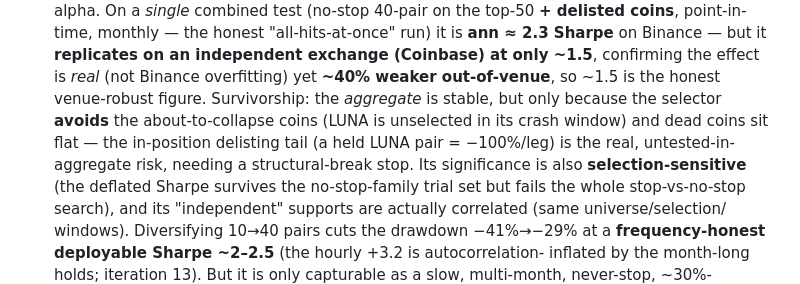
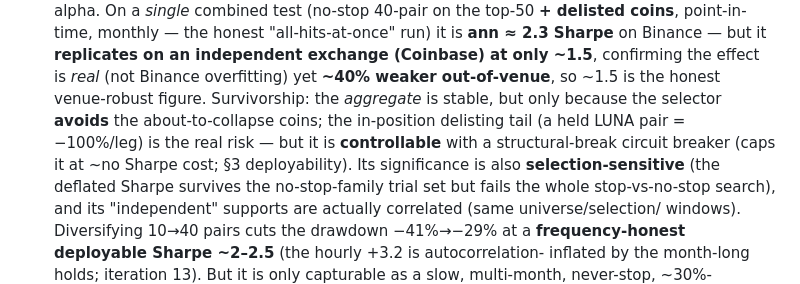
Before and after one commit to samsam324/math-199-research, a Markdown page: docs/L2_FINDINGS.md, the part around the change. GitHub-like rendering.

Commit message:
Exec summary: per-pair tail is controllable (circuit breaker), not just 'needs a stop'

```diff
--- a/docs/L2_FINDINGS.md
+++ b/docs/L2_FINDINGS.md
@@ -45,9 +45,9 @@ The five results:
    independent exchange (Coinbase) at only ~1.5**, confirming the effect is *real* (not Binance
    overfitting) yet **~40% weaker out-of-venue**, so ~1.5 is the honest venue-robust figure.
    Survivorship: the *aggregate* is stable, but
-   only because the selector **avoids** the about-to-collapse coins (LUNA is unselected in its
-   crash window) and dead coins sit flat — the in-position delisting tail (a held LUNA pair =
-   −100%/leg) is the real, untested-in-aggregate risk, needing a structural-break stop. Its
+   only because the selector **avoids** the about-to-collapse coins; the in-position delisting
+   tail (a held LUNA pair = −100%/leg) is the real risk — but it is **controllable** with a
+   structural-break circuit breaker (caps it at ~no Sharpe cost; §3 deployability). Its
    significance is also **selection-sensitive** (the
    deflated Sharpe survives the no-stop-family trial set but fails the whole stop-vs-no-stop
    search), and its "independent" supports are actually correlated (same universe/selection/
```
